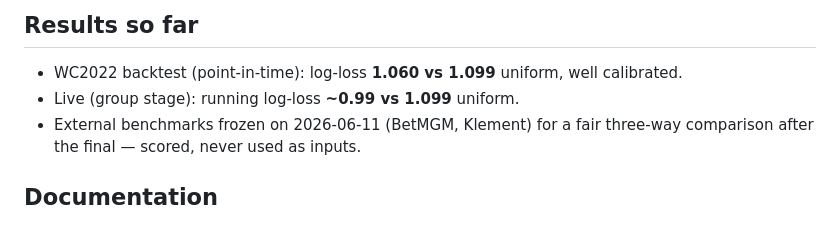
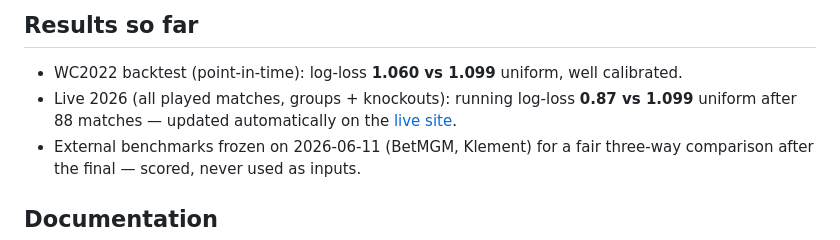
Before and after one commit to Mowy2001/wc26, a Markdown page: README.md, the part around the change. GitHub-like rendering.

Commit message:
docs(readme): refresh the live scoring line (0.87 over 88 matches, groups + KO)
Co-Authored-By: Claude Fable 5 <noreply@anthropic.com>

```diff
--- a/README.md
+++ b/README.md
@@ -114,7 +114,9 @@ the draw is never hardcoded.
 ## Results so far
 
 - WC2022 backtest (point-in-time): log-loss **1.060 vs 1.099** uniform, well calibrated.
-- Live (group stage): running log-loss **~0.99 vs 1.099** uniform.
+- Live 2026 (all played matches, groups + knockouts): running log-loss
+  **0.87 vs 1.099** uniform after 88 matches — updated automatically on the
+  [live site](https://mowy2001.github.io/wc26/).
 - External benchmarks frozen on 2026-06-11 (BetMGM, Klement) for a fair three-way
   comparison after the final — scored, never used as inputs.
 
```
